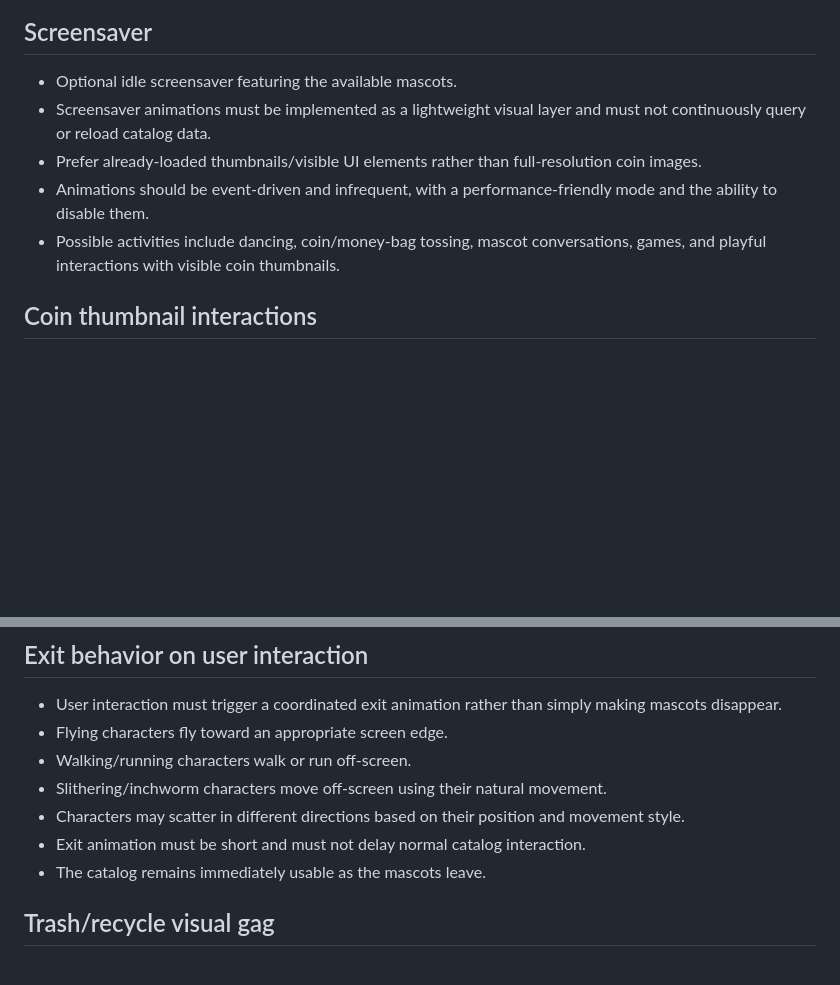
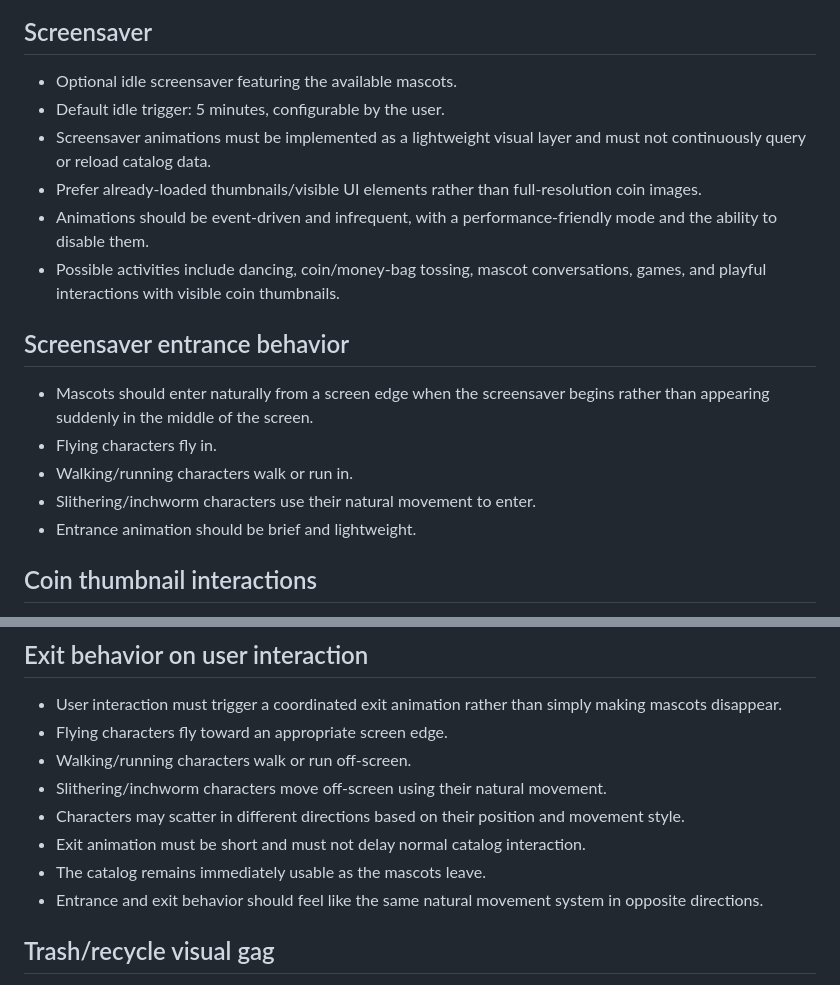
Before and after one commit to Princessbugger1/Lewis_Private_Collections, a Markdown page: docs/MASCOT-AND-SCREENSAVER-SPEC.md, 2 parts joined by grey strips. Rendered like a GitHub page; blank space fills up the shorter version.

Commit message:
Add natural screensaver entrance behavior

```diff
--- a/docs/MASCOT-AND-SCREENSAVER-SPEC.md
+++ b/docs/MASCOT-AND-SCREENSAVER-SPEC.md
@@ -28,10 +28,18 @@ Create a friendly, optional personality layer that helps new users learn the cat
 
 ## Screensaver
 - Optional idle screensaver featuring the available mascots.
+- Default idle trigger: 5 minutes, configurable by the user.
 - Screensaver animations must be implemented as a lightweight visual layer and must not continuously query or reload catalog data.
 - Prefer already-loaded thumbnails/visible UI elements rather than full-resolution coin images.
 - Animations should be event-driven and infrequent, with a performance-friendly mode and the ability to disable them.
 - Possible activities include dancing, coin/money-bag tossing, mascot conversations, games, and playful interactions with visible coin thumbnails.
+
+## Screensaver entrance behavior
+- Mascots should enter naturally from a screen edge when the screensaver begins rather than appearing suddenly in the middle of the screen.
+- Flying characters fly in.
+- Walking/running characters walk or run in.
+- Slithering/inchworm characters use their natural movement to enter.
+- Entrance animation should be brief and lightweight.
 
 ## Coin thumbnail interactions
 - A mascot may occasionally approach a visible coin thumbnail and pretend to tug/pull/steal it.
@@ -47,6 +55,7 @@ Create a friendly, optional personality layer that helps new users learn the cat
 - Characters may scatter in different directions based on their position and movement style.
 - Exit animation must be short and must not delay normal catalog interaction.
 - The catalog remains immediately usable as the mascots leave.
+- Entrance and exit behavior should feel like the same natural movement system in opposite directions.
 
 ## Trash/recycle visual gag
 - Optional subtle flies may buzz around the recycle/trash area as a small Easter egg.
```
